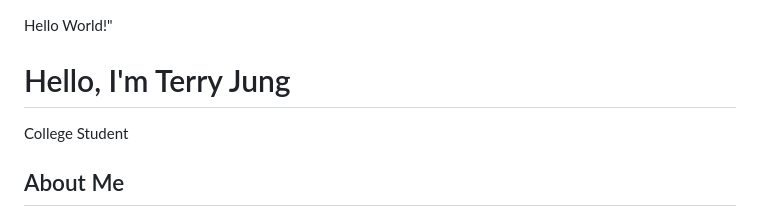
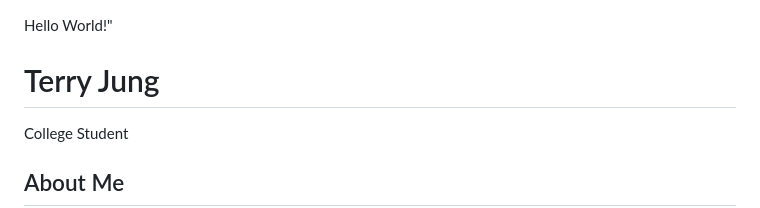
Before and after one commit to terryjung-web/terry.jung.github.io, a Markdown page: README.md, the part around the change. Rendered like a GitHub page.

Commit message:
Remove 'Hello, I'm' from header

```diff
--- a/README.md
+++ b/README.md
@@ -9,7 +9,7 @@ Hello World!"
 </head>
 <body>
   <header>
-    <h1>Hello, I'm <span class="highlight">Terry Jung</span></h1>
+    <h1> <span class="highlight">Terry Jung</span></h1>
     <p>College Student<p>
   </header>
 
```
